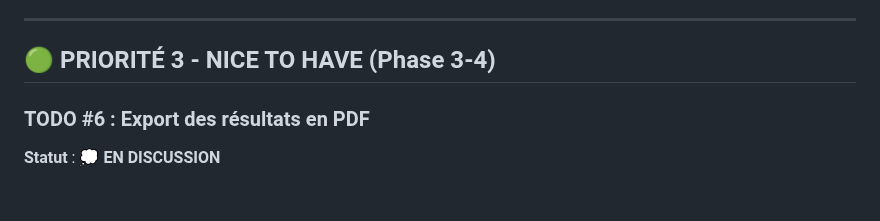
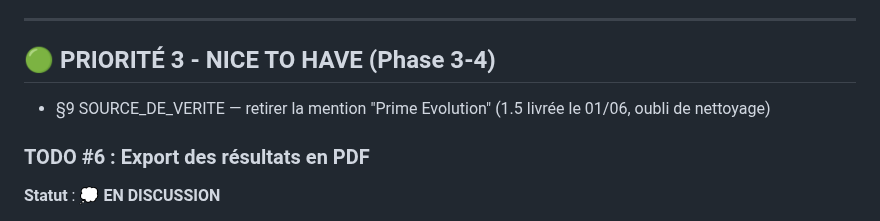
Before and after one commit to izanami92/cee-verif, a Markdown page: docs/pending-todos.md, the part around the change. Rendered like a GitHub page; blank space fills up the shorter version.

Commit message:
docs: trace nettoyage §9 restant (mention Prime Evolution obsolète)
Co-Authored-By: Claude Opus 4.8 (1M context) <noreply@anthropic.com>

```diff
--- a/docs/pending-todos.md
+++ b/docs/pending-todos.md
@@ -213,6 +213,8 @@ Application des règles lors de l'analyse
 ---
 
 ## 🟢 PRIORITÉ 3 - NICE TO HAVE (Phase 3-4)
+
+- §9 SOURCE_DE_VERITE — retirer la mention "Prime Evolution" (1.5 livrée le 01/06, oubli de nettoyage)
 
 ### TODO #6 : Export des résultats en PDF
 
```
